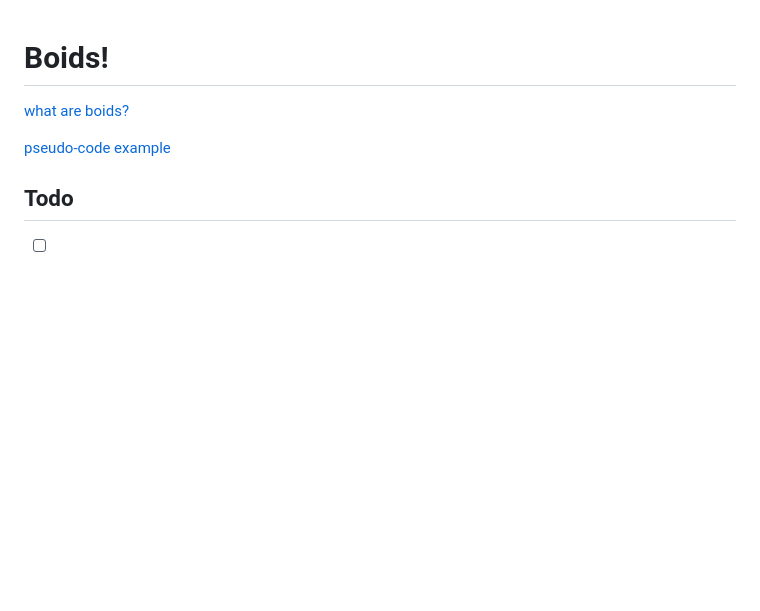
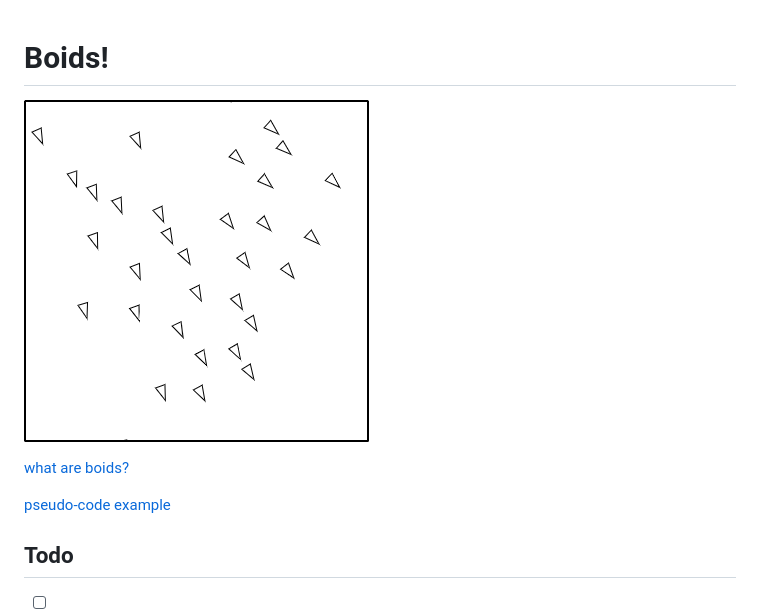
Before and after one commit to Deraj21/boids-experiment, a Markdown page: README.md, the part around the change printed below. Drawn GitHub-style; pictures changed too: project-screenshot.png (added); blank space fills up the shorter version.

```diff
--- a/README.md
+++ b/README.md
@@ -1,4 +3,6 @@
 # Boids!
+
+![project screenshot](project-screenshot.png)
 
 [what are boids?](https://cs.stanford.edu/people/eroberts/courses/soco/projects/2008-09/modeling-natural-systems/boids.html)
 
```
Also changed, not shown: other parts of README.md (+14 -0 lines), 1 other file.
